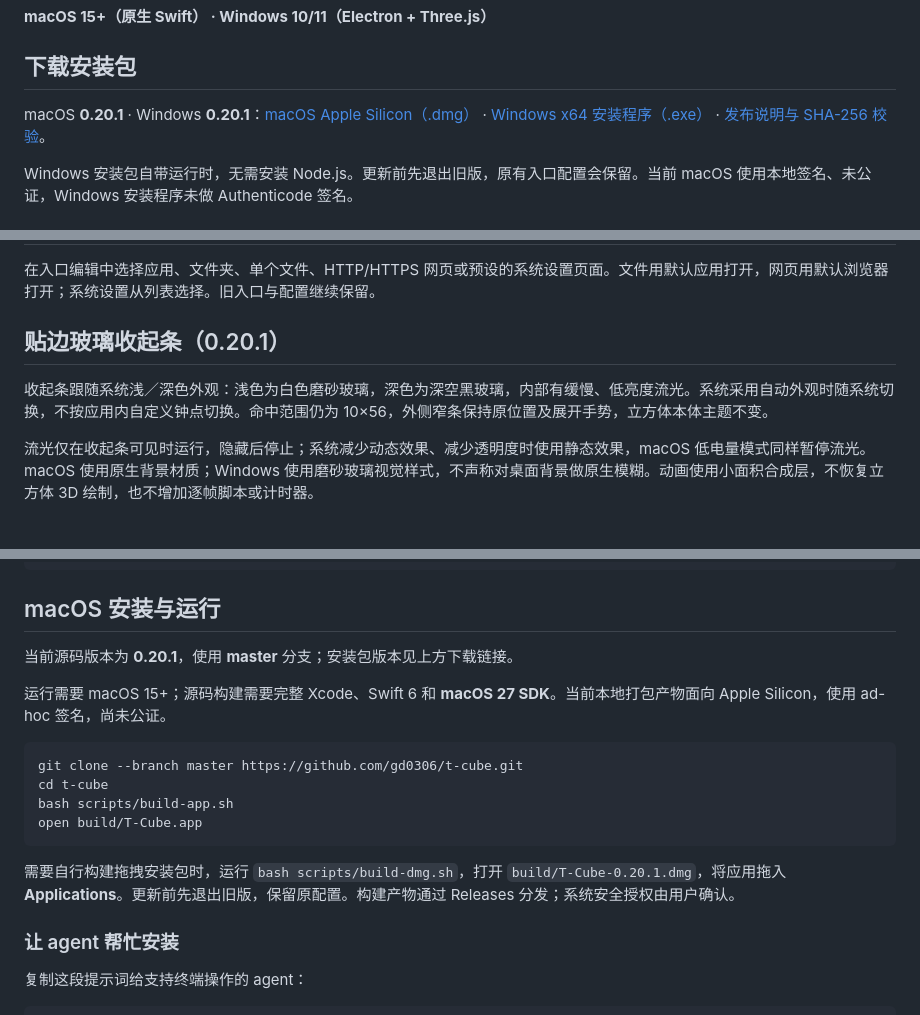
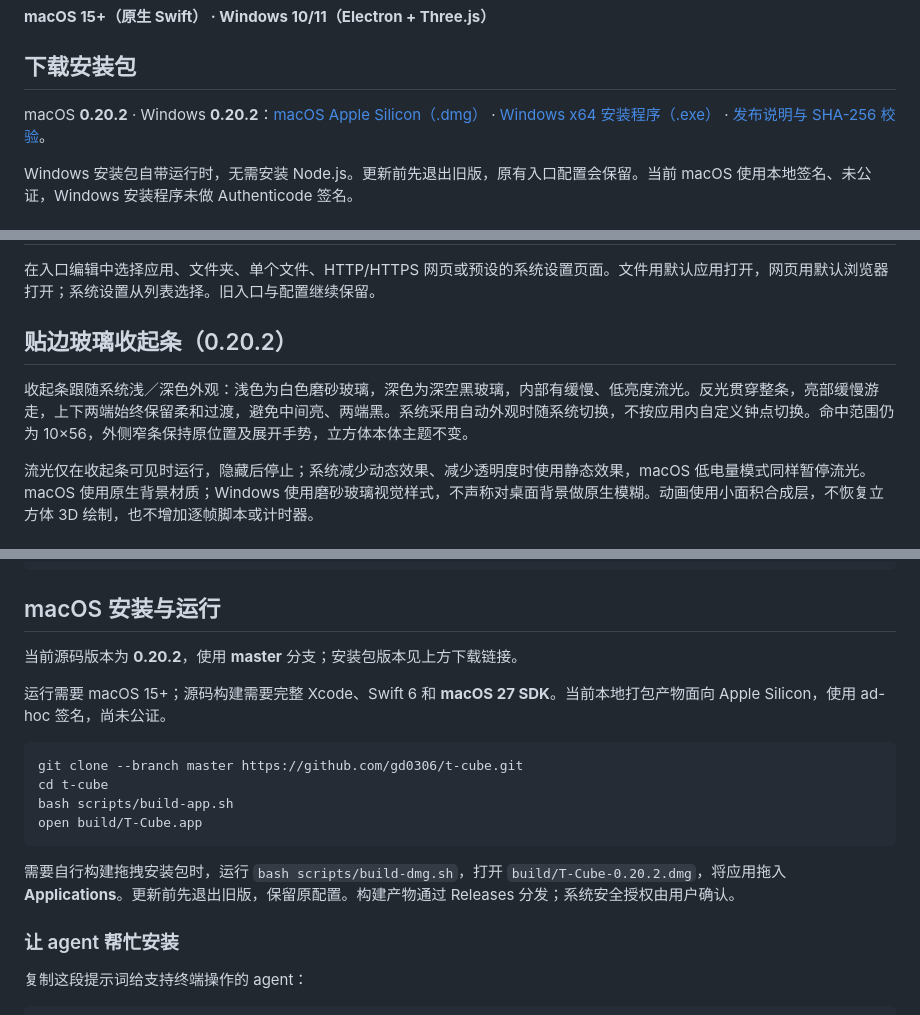
Before and after one commit to gd0306/t-cube, a Markdown page: README-CN.md, 3 parts joined by grey strips. Drawn GitHub-style.

````diff
--- a/README-CN.md
+++ b/README-CN.md
@@ -8,7 +8,7 @@
 
 ## 下载安装包
 
-macOS **0.20.1** · Windows **0.20.1**：[macOS Apple Silicon（.dmg）](https://github.com/gd0306/t-cube/releases/download/v0.20.1/T-Cube-0.20.1-macos-arm64.dmg) · [Windows x64 安装程序（.exe）](https://github.com/gd0306/t-cube/releases/download/v0.20.1/T-Cube-0.20.1-windows-x64-setup.exe) · [发布说明与 SHA-256 校验](https://github.com/gd0306/t-cube/releases/tag/v0.20.1)。
+macOS **0.20.2** · Windows **0.20.2**：[macOS Apple Silicon（.dmg）](https://github.com/gd0306/t-cube/releases/download/v0.20.2/T-Cube-0.20.2-macos-arm64.dmg) · [Windows x64 安装程序（.exe）](https://github.com/gd0306/t-cube/releases/download/v0.20.2/T-Cube-0.20.2-windows-x64-setup.exe) · [发布说明与 SHA-256 校验](https://github.com/gd0306/t-cube/releases/tag/v0.20.2)。
 
 Windows 安装包自带运行时，无需安装 Node.js。更新前先退出旧版，原有入口配置会保留。当前 macOS 使用本地签名、未公证，Windows 安装程序未做 Authenticode 签名。
 
@@ -55,9 +55,9 @@ Windows 安装包自带运行时，无需安装 Node.js。更新前先退出旧
 
 在入口编辑中选择应用、文件夹、单个文件、HTTP/HTTPS 网页或预设的系统设置页面。文件用默认应用打开，网页用默认浏览器打开；系统设置从列表选择。旧入口与配置继续保留。
 
-## 贴边玻璃收起条（0.20.1）
+## 贴边玻璃收起条（0.20.2）
 
-收起条跟随系统浅／深色外观：浅色为白色磨砂玻璃，深色为深空黑玻璃，内部有缓慢、低亮度流光。系统采用自动外观时随系统切换，不按应用内自定义钟点切换。命中范围仍为 10×56，外侧窄条保持原位置及展开手势，立方体本体主题不变。
+收起条跟随系统浅／深色外观：浅色为白色磨砂玻璃，深色为深空黑玻璃，内部有缓慢、低亮度流光。反光贯穿整条，亮部缓慢游走，上下两端始终保留柔和过渡，避免中间亮、两端黑。系统采用自动外观时随系统切换，不按应用内自定义钟点切换。命中范围仍为 10×56，外侧窄条保持原位置及展开手势，立方体本体主题不变。
 
 流光仅在收起条可见时运行，隐藏后停止；系统减少动态效果、减少透明度时使用静态效果，macOS 低电量模式同样暂停流光。macOS 使用原生背景材质；Windows 使用磨砂玻璃视觉样式，不声称对桌面背景做原生模糊。动画使用小面积合成层，不恢复立方体 3D 绘制，也不增加逐帧脚本或计时器。
 
@@ -109,7 +109,7 @@ Windows 10 22H2 / Windows 11（x64）使用独立客户端，支持同样的六
 
 ## macOS 安装与运行
 
-当前源码版本为 **0.20.1**，使用 **master** 分支；安装包版本见上方下载链接。
+当前源码版本为 **0.20.2**，使用 **master** 分支；安装包版本见上方下载链接。
 
 运行需要 macOS 15+；源码构建需要完整 Xcode、Swift 6 和 **macOS 27 SDK**。当前本地打包产物面向 Apple Silicon，使用 ad-hoc 签名，尚未公证。
 
@@ -120,7 +120,7 @@ bash scripts/build-app.sh
 open build/T-Cube.app
 ```
 
-需要自行构建拖拽安装包时，运行 `bash scripts/build-dmg.sh`，打开 `build/T-Cube-0.20.1.dmg`，将应用拖入 **Applications**。更新前先退出旧版，保留原配置。构建产物通过 Releases 分发；系统安全授权由用户确认。
+需要自行构建拖拽安装包时，运行 `bash scripts/build-dmg.sh`，打开 `build/T-Cube-0.20.2.dmg`，将应用拖入 **Applications**。更新前先退出旧版，保留原配置。构建产物通过 Releases 分发；系统安全授权由用户确认。
 
 ### 让 agent 帮忙安装
 
````
Also changed, not shown: README.md (+5 -5 lines), docs/verification/2026-11-03-full-length-edge-glass.md (added, +31 -0 lines), windows/README.md (+2 -2 lines), docs/images/full-edge-mac-dark.png (added), docs/images/full-edge-mac-light.png (added), docs/images/full-edge-windows-dark.png (added), docs/images/full-edge-windows-light.png (added), 7 other files.
